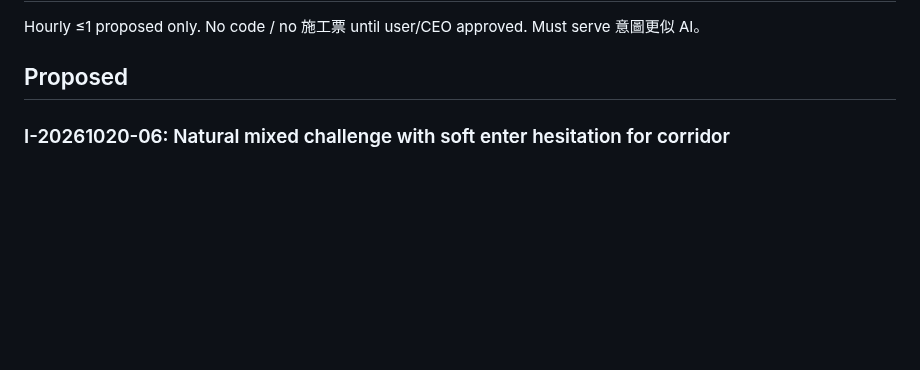
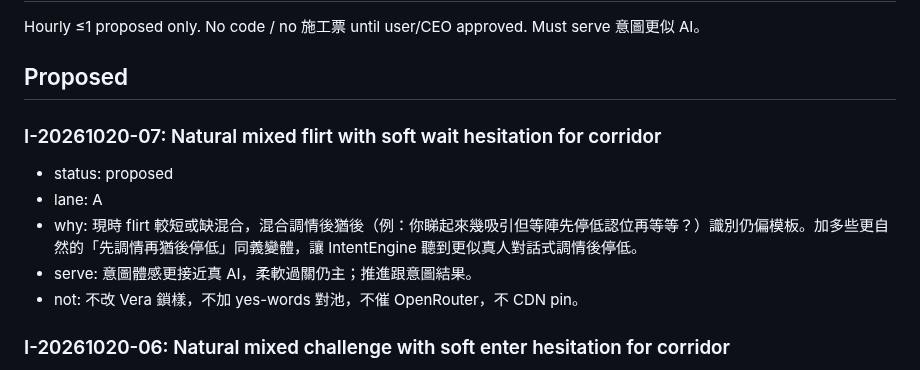
Before and after one commit to manmanchun1987/After-hours, a Markdown page: IDEAS.md, the part around the change. Rendered like a GitHub page; blank space fills up the shorter version.

Commit message:
IDEAS: propose I-20261020-07 natural mixed flirt with soft wait hesitation (status=proposed only).

```diff
--- a/IDEAS.md
+++ b/IDEAS.md
@@ -3,6 +3,13 @@
 Hourly ≤1 proposed only. No code / no 施工票 until user/CEO approved. Must serve 意圖更似 AI。
 
 ## Proposed
+
+### I-20261020-07: Natural mixed flirt with soft wait hesitation for corridor
+- status: proposed
+- lane: A
+- why: 現時 flirt 較短或缺混合，混合調情後猶後（例：你睇起來幾吸引但等陣先停低認位再等等？）識別仍偏模板。加多些更自然的「先調情再猶後停低」同義變體，讓 IntentEngine 聽到更似真人對話式調情後停低。
+- serve: 意圖體感更接近真 AI，柔軟過關仍主；推進跟意圖結果。
+- not: 不改 Vera 鎖樣，不加 yes-words 對池，不催 OpenRouter，不 CDN pin。
 
 ### I-20261020-06: Natural mixed challenge with soft enter hesitation for corridor
 - status: proposed
```
